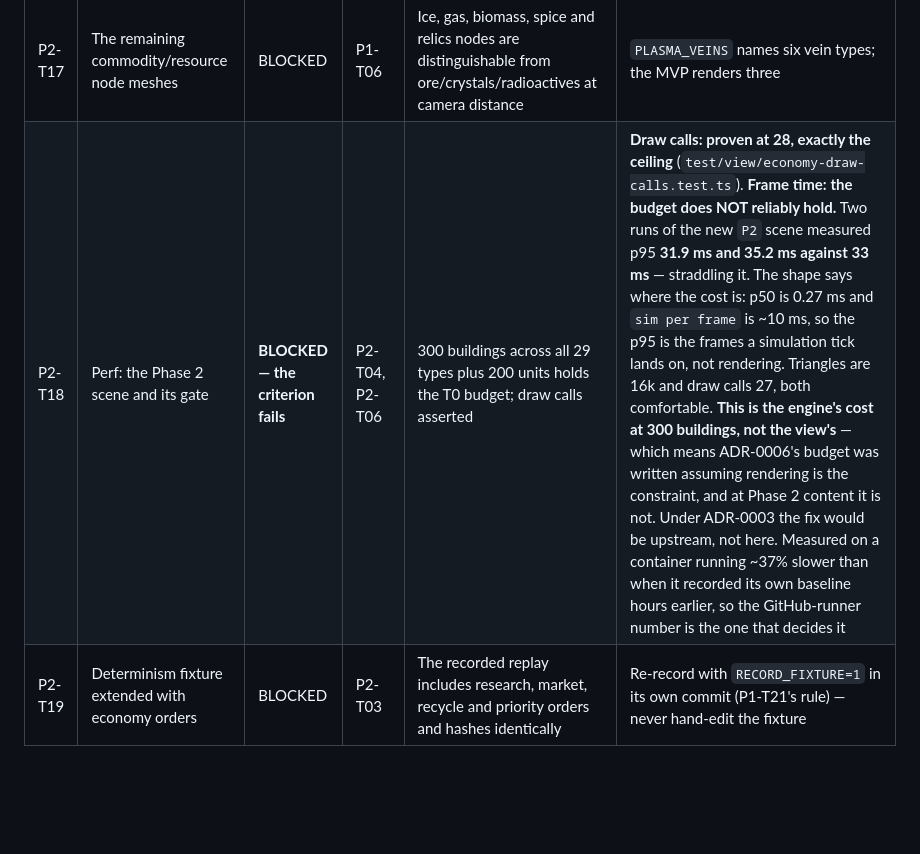
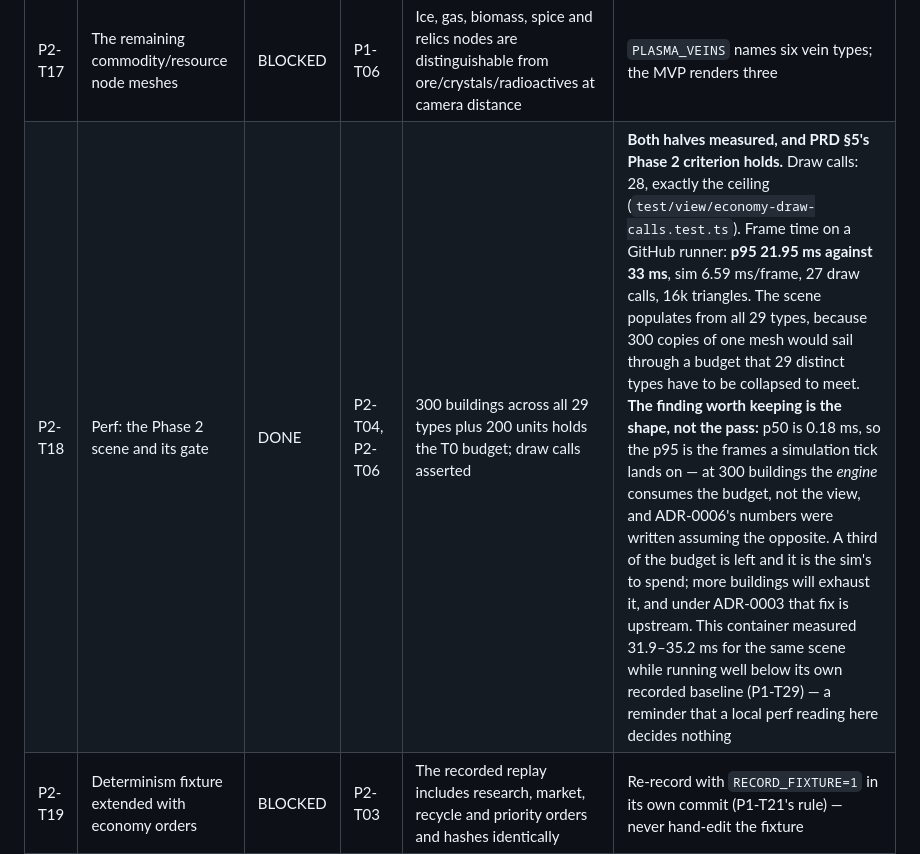
Before and after one commit to alma92350/3D-SpaceExploration-RTS, a Markdown page: docs/planning/TASKS.md, the part around the change. Rendered like a GitHub page; blank space fills up the shorter version.

Commit message:
Board: the 300-building budget holds on real hardware
P2-T18 goes to DONE. The GitHub runner measured the P2 scene at p95 21.95 ms
against 33 ms, sim 6.59 ms per frame — PRD §5's Phase 2 exit criterion holds.

The local reading that prompted the previous commit's BLOCKED was 31.9-35.2 ms
on a container running well below its own recorded baseline, which the PR said
it probably was. Recorded on the row, because "a local perf number here decides
nothing" is a lesson this project has now learned twice.

The finding survives the pass: p50 is 0.18 ms, so the p95 is the frames a
simulation tick lands on. At 300 buildings the engine consumes the budget, not
the view — the opposite of what ADR-0006's numbers assume — and the third of the
budget still free is the sim's to spend. More buildings will exhaust it, and
under ADR-0003 that fix is upstream.

Co-Authored-By: Claude Opus 5 <noreply@anthropic.com>
Claude-Session: https://claude.ai/code/session_01RLbYYPrbhZzgHcnPkiFH26

```diff
--- a/docs/planning/TASKS.md
+++ b/docs/planning/TASKS.md
@@ -142,7 +142,7 @@ are from the vendored engine, not from the PRD's prose:
 | P2-T15 | Repair and recycling UI | PARTIAL | P2-T03 | Recycle shows `recycleValue` before committing and is cancellable; repair targeting matches `pickRepairTarget` | Recycle half is done: the preview is `recycleValue`'s own number, which counts a fraction of the build cost **plus everything in the entity's buffers** — a factory holding 30 metals refunds those too, and a panel guessing from the build cost would understate a full building badly, with the player finding out only after it was gone. **Repair UI is not built**: `NEEDS_REPAIR`/`HEALED` hysteresis still needs to be visible or menders will look indecisive |
 | P2-T16 | Plasma Rig survey and yield UI | BLOCKED | P2-T03 | `rigSurvey` results render inside `SURVEY_RADIUS`; the rolled `YIELD_TIERS` tier is shown from `rigInfo`, never re-derived | The one building whose value depends on *where* it is put, so the survey has to be readable at placement time (P1-T18's ghost) |
 | P2-T17 | The remaining commodity/resource node meshes | BLOCKED | P1-T06 | Ice, gas, biomass, spice and relics nodes are distinguishable from ore/crystals/radioactives at camera distance | `PLASMA_VEINS` names six vein types; the MVP renders three |
-| P2-T18 | Perf: the Phase 2 scene and its gate | **BLOCKED — the criterion fails** | P2-T04, P2-T06 | 300 buildings across all 29 types plus 200 units holds the T0 budget; draw calls asserted | **Draw calls: proven at 28, exactly the ceiling** (`test/view/economy-draw-calls.test.ts`). **Frame time: the budget does NOT reliably hold.** Two runs of the new `P2` scene measured p95 **31.9 ms and 35.2 ms against 33 ms** — straddling it. The shape says where the cost is: p50 is 0.27 ms and `sim per frame` is ~10 ms, so the p95 is the frames a simulation tick lands on, not rendering. Triangles are 16k and draw calls 27, both comfortable. **This is the engine's cost at 300 buildings, not the view's** — which means ADR-0006's budget was written assuming rendering is the constraint, and at Phase 2 content it is not. Under ADR-0003 the fix would be upstream, not here. Measured on a container running ~37% slower than when it recorded its own baseline hours earlier, so the GitHub-runner number is the one that decides it |
+| P2-T18 | Perf: the Phase 2 scene and its gate | DONE | P2-T04, P2-T06 | 300 buildings across all 29 types plus 200 units holds the T0 budget; draw calls asserted | **Both halves measured, and PRD §5's Phase 2 criterion holds.** Draw calls: 28, exactly the ceiling (`test/view/economy-draw-calls.test.ts`). Frame time on a GitHub runner: **p95 21.95 ms against 33 ms**, sim 6.59 ms/frame, 27 draw calls, 16k triangles. The scene populates from all 29 types, because 300 copies of one mesh would sail through a budget that 29 distinct types have to be collapsed to meet. **The finding worth keeping is the shape, not the pass:** p50 is 0.18 ms, so the p95 is the frames a simulation tick lands on — at 300 buildings the *engine* consumes the budget, not the view, and ADR-0006's numbers were written assuming the opposite. A third of the budget is left and it is the sim's to spend; more buildings will exhaust it, and under ADR-0003 that fix is upstream. This container measured 31.9–35.2 ms for the same scene while running well below its own recorded baseline (P1-T29) — a reminder that a local perf reading here decides nothing |
 | P2-T19 | Determinism fixture extended with economy orders | BLOCKED | P2-T03 | The recorded replay includes research, market, recycle and priority orders and hashes identically | Re-record with `RECORD_FIXTURE=1` in its own commit (P1-T21's rule) — never hand-edit the fixture |
 | P2-T20 | Phase 2 playtest script + one recorded session | BLOCKED | P2-T09 … P2-T16 | Script exists; a tester runs the full chain to machinery without help, or a follow-up task is filed | The Phase 2 equivalent of P1-T24, and it will be the gate again |
 
```
